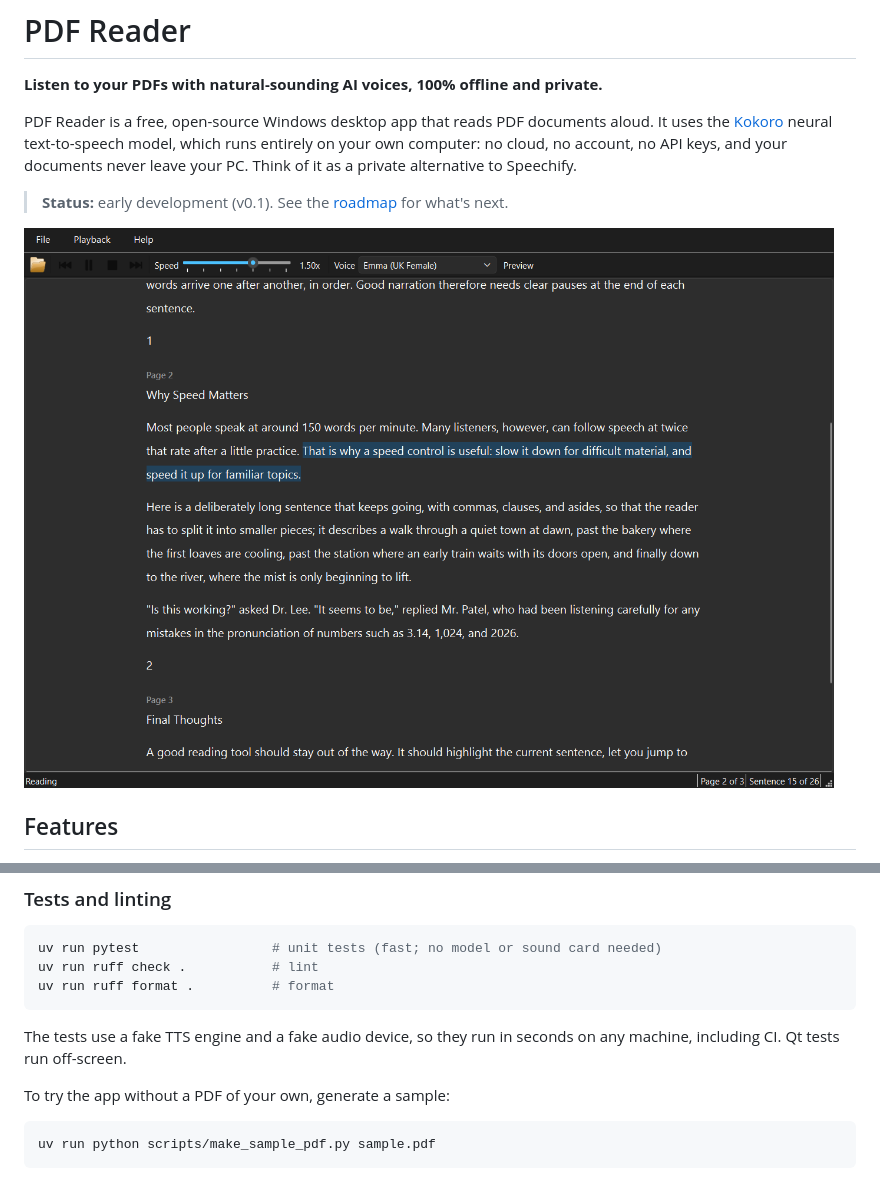
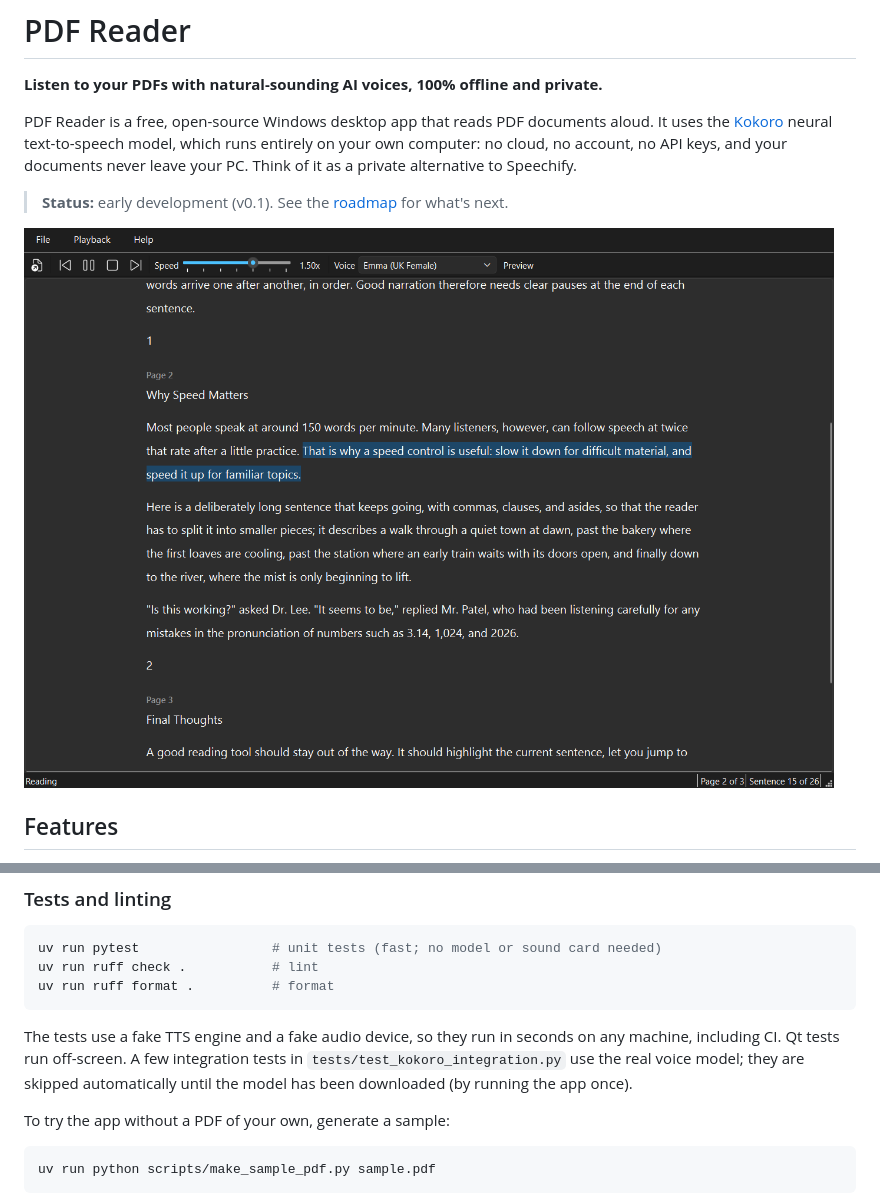
Before and after one commit to Toyboat1000/pdf-reader, a Markdown page: README.md, 2 parts joined by grey strips. Rendered like a GitHub page; pictures changed too: docs/screenshot.png.

Commit message:
Add optional real-model integration tests; refresh screenshot and docs
Co-Authored-By: Claude Opus 5.5 <noreply@anthropic.com>

````diff
--- a/README.md
+++ b/README.md
@@ -119,7 +119,9 @@ uv run ruff format .          # format
 ```
 
 The tests use a fake TTS engine and a fake audio device, so they run in seconds on any
-machine, including CI. Qt tests run off-screen.
+machine, including CI. Qt tests run off-screen. A few integration tests in
+`tests/test_kokoro_integration.py` use the real voice model; they are skipped
+automatically until the model has been downloaded (by running the app once).
 
 To try the app without a PDF of your own, generate a sample:
 
````
Also changed, not shown: CLAUDE.md (+3 -2 lines), 2 other files.
